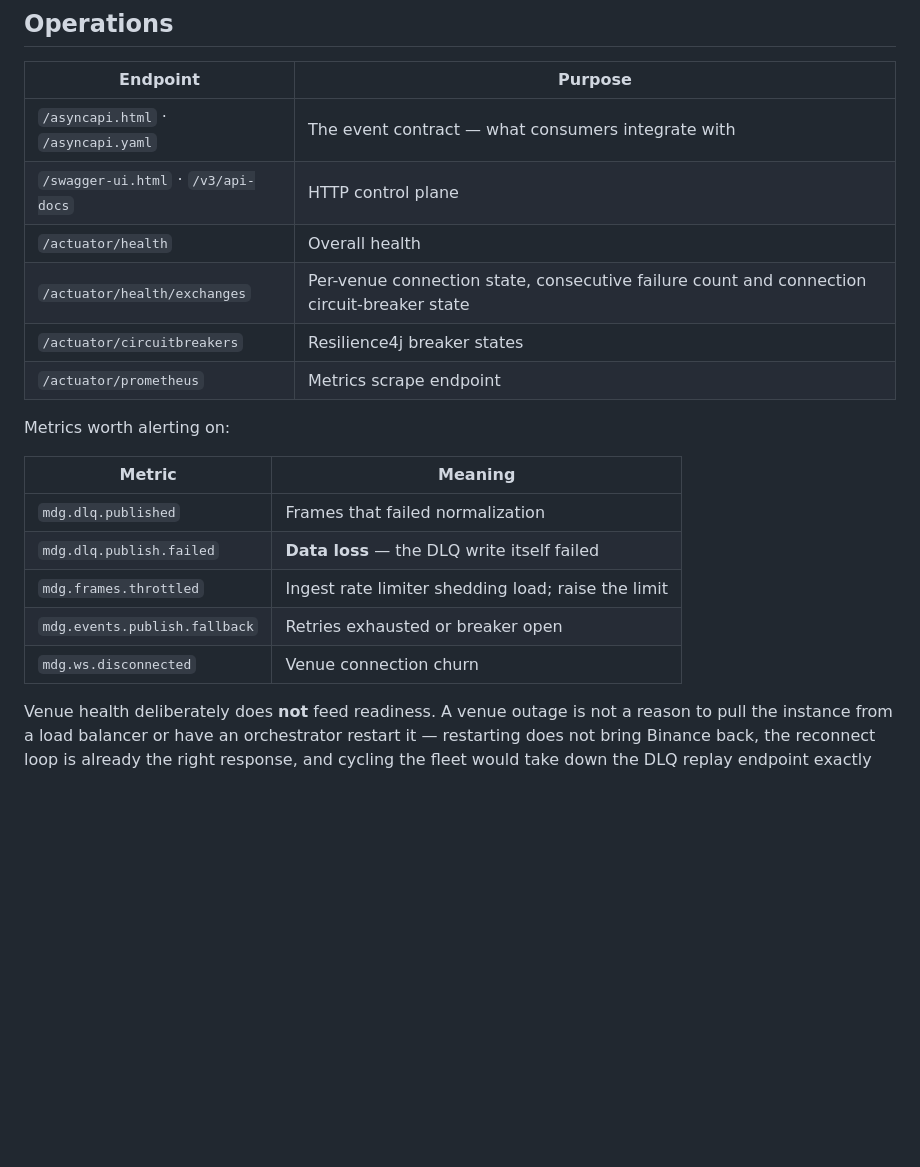
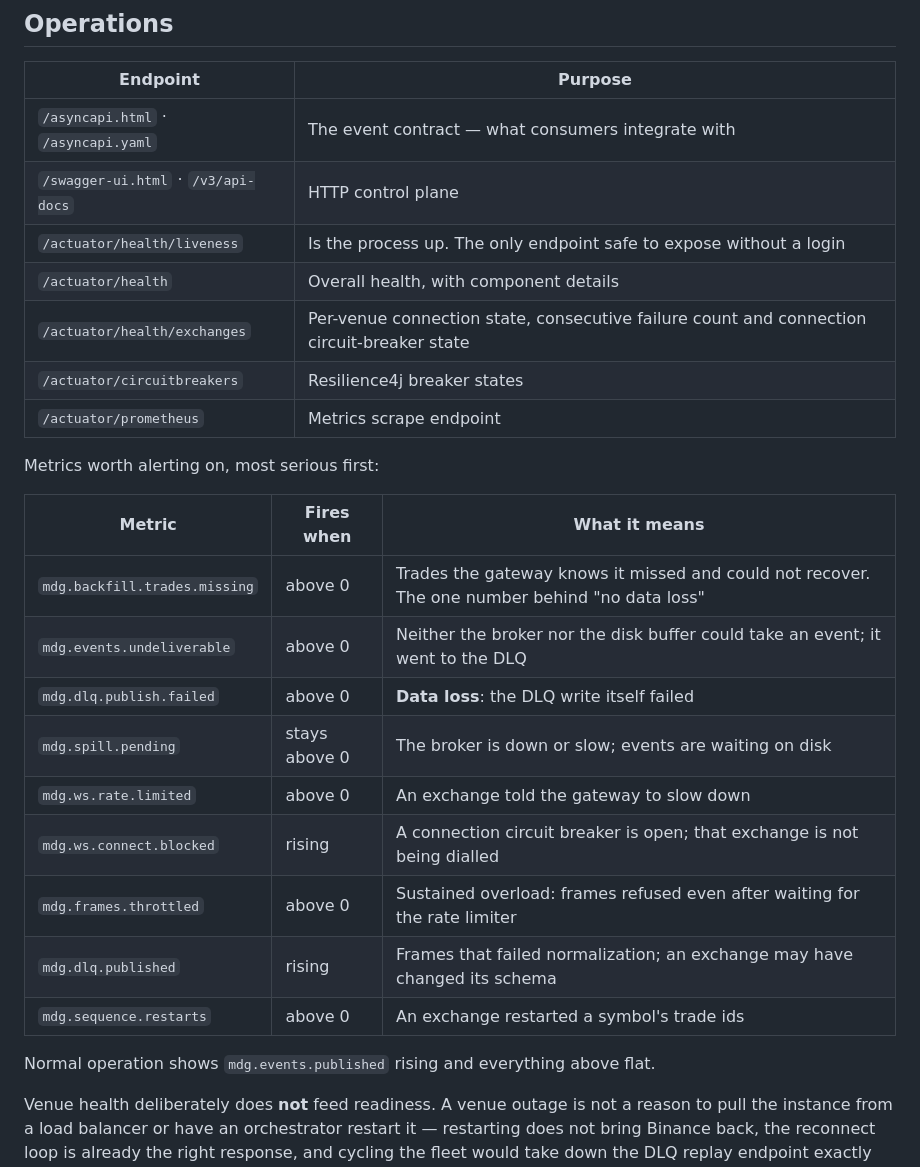
Before and after one commit to Dan1905/market-data-gateway, a Markdown page: README.md, the part around one of its changes. Drawn GitHub-style; blank space fills up the shorter version.

```diff
--- a/README.md
+++ b/README.md
@@ -420,20 +497,27 @@ Replays are single-flight; a concurrent request gets `409 Conflict`.
 |---|---|
 | `/asyncapi.html` · `/asyncapi.yaml` | The event contract — what consumers integrate with |
 | `/swagger-ui.html` · `/v3/api-docs` | HTTP control plane |
-| `/actuator/health` | Overall health |
+| `/actuator/health/liveness` | Is the process up. The only endpoint safe to expose without a login |
+| `/actuator/health` | Overall health, with component details |
 | `/actuator/health/exchanges` | Per-venue connection state, consecutive failure count and connection circuit-breaker state |
 | `/actuator/circuitbreakers` | Resilience4j breaker states |
 | `/actuator/prometheus` | Metrics scrape endpoint |
 
-Metrics worth alerting on:
+Metrics worth alerting on, most serious first:
 
-| Metric | Meaning |
-|---|---|
-| `mdg.dlq.published` | Frames that failed normalization |
-| `mdg.dlq.publish.failed` | **Data loss** — the DLQ write itself failed |
-| `mdg.frames.throttled` | Ingest rate limiter shedding load; raise the limit |
-| `mdg.events.publish.fallback` | Retries exhausted or breaker open |
-| `mdg.ws.disconnected` | Venue connection churn |
+| Metric | Fires when | What it means |
+|---|---|---|
+| `mdg.backfill.trades.missing` | above 0 | Trades the gateway knows it missed and could not recover. The one number behind "no data loss" |
+| `mdg.events.undeliverable` | above 0 | Neither the broker nor the disk buffer could take an event; it went to the DLQ |
+| `mdg.dlq.publish.failed` | above 0 | **Data loss**: the DLQ write itself failed |
+| `mdg.spill.pending` | stays above 0 | The broker is down or slow; events are waiting on disk |
+| `mdg.ws.rate.limited` | above 0 | An exchange told the gateway to slow down |
+| `mdg.ws.connect.blocked` | rising | A connection circuit breaker is open; that exchange is not being dialled |
+| `mdg.frames.throttled` | above 0 | Sustained overload: frames refused even after waiting for the rate limiter |
+| `mdg.dlq.published` | rising | Frames that failed normalization; an exchange may have changed its schema |
+| `mdg.sequence.restarts` | above 0 | An exchange restarted a symbol's trade ids |
+
+Normal operation shows `mdg.events.published` rising and everything above flat.
 
 Venue health deliberately does **not** feed readiness. A venue outage is not a reason to
 pull the instance from a load balancer or have an orchestrator restart it — restarting does
```
Also changed, not shown: other parts of README.md (+126 -23 lines), CLAUDE.md (+8 -0 lines).
